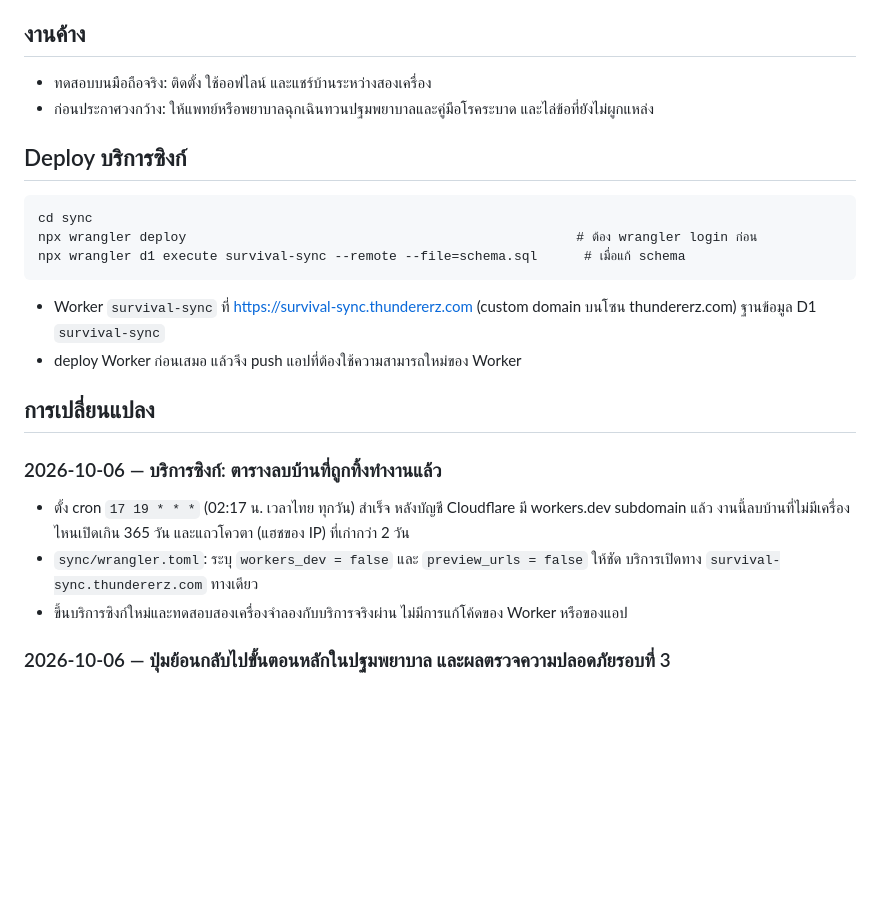
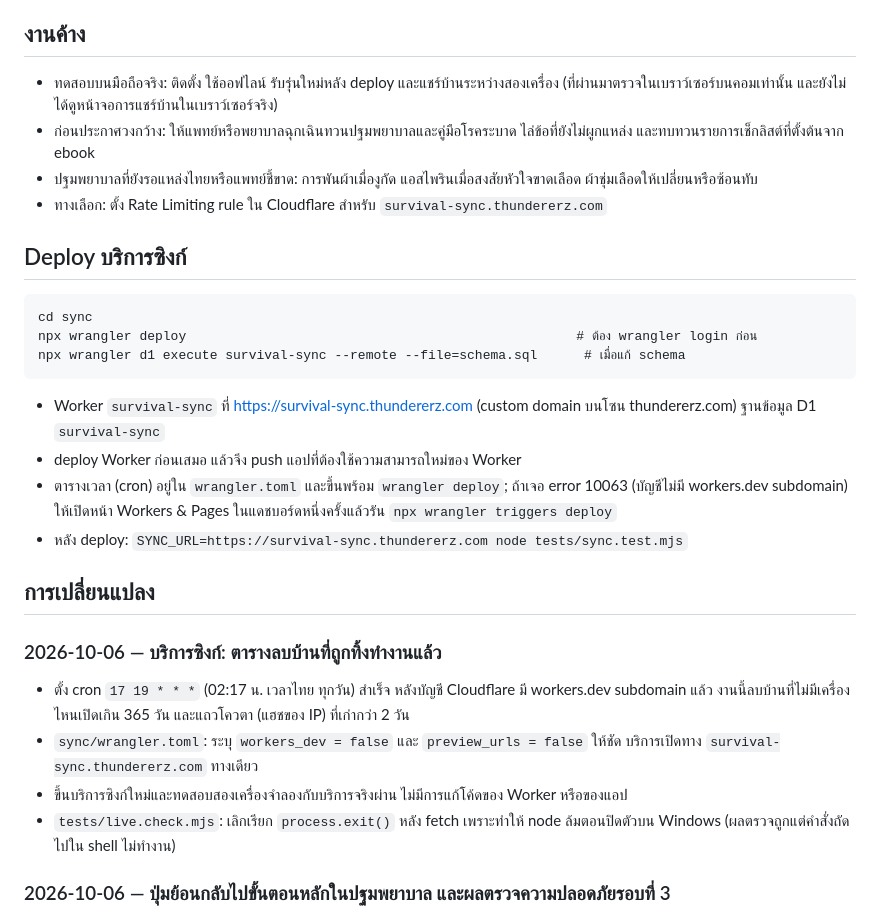
Before and after one commit to bser446/survival, a Markdown page: README.md, the part around the change. Rendered like a GitHub page; blank space fills up the shorter version.

Commit message:
README: อัปเดตงานค้าง ขั้นตอน deploy บริการซิงก์ และบันทึกการแก้ตัวตรวจ deploy

```diff
--- a/README.md
+++ b/README.md
@@ -108,8 +108,10 @@ node tests/live.check.mjs        # รอจนเว็บจริงเสิ
 
 ## งานค้าง
 
-- ทดสอบบนมือถือจริง: ติดตั้ง ใช้ออฟไลน์ และแชร์บ้านระหว่างสองเครื่อง
-- ก่อนประกาศวงกว้าง: ให้แพทย์หรือพยาบาลฉุกเฉินทวนปฐมพยาบาลและคู่มือโรคระบาด และไล่ข้อที่ยังไม่ผูกแหล่ง
+- ทดสอบบนมือถือจริง: ติดตั้ง ใช้ออฟไลน์ รับรุ่นใหม่หลัง deploy และแชร์บ้านระหว่างสองเครื่อง (ที่ผ่านมาตรวจในเบราว์เซอร์บนคอมเท่านั้น และยังไม่ได้ดูหน้าจอการแชร์บ้านในเบราว์เซอร์จริง)
+- ก่อนประกาศวงกว้าง: ให้แพทย์หรือพยาบาลฉุกเฉินทวนปฐมพยาบาลและคู่มือโรคระบาด ไล่ข้อที่ยังไม่ผูกแหล่ง และทบทวนรายการเช็กลิสต์ที่ตั้งต้นจาก ebook
+- ปฐมพยาบาลที่ยังรอแหล่งไทยหรือแพทย์ชี้ขาด: การพันผ้าเมื่องูกัด แอสไพรินเมื่อสงสัยหัวใจขาดเลือด ผ้าชุ่มเลือดให้เปลี่ยนหรือซ้อนทับ
+- ทางเลือก: ตั้ง Rate Limiting rule ใน Cloudflare สำหรับ `survival-sync.thundererz.com`
 
 ## Deploy บริการซิงก์
 
@@ -121,6 +123,8 @@ npx wrangler d1 execute survival-sync --remote --file=schema.sql      # เม
 
 - Worker `survival-sync` ที่ https://survival-sync.thundererz.com (custom domain บนโซน thundererz.com) ฐานข้อมูล D1 `survival-sync`
 - deploy Worker ก่อนเสมอ แล้วจึง push แอปที่ต้องใช้ความสามารถใหม่ของ Worker
+- ตารางเวลา (cron) อยู่ใน `wrangler.toml` และขึ้นพร้อม `wrangler deploy`; ถ้าเจอ error 10063 (บัญชีไม่มี workers.dev subdomain) ให้เปิดหน้า Workers & Pages ในแดชบอร์ดหนึ่งครั้งแล้วรัน `npx wrangler triggers deploy`
+- หลัง deploy: `SYNC_URL=https://survival-sync.thundererz.com node tests/sync.test.mjs`
 
 ## การเปลี่ยนแปลง
 
@@ -128,6 +132,7 @@ npx wrangler d1 execute survival-sync --remote --file=schema.sql      # เม
 - ตั้ง cron `17 19 * * *` (02:17 น. เวลาไทย ทุกวัน) สำเร็จ หลังบัญชี Cloudflare มี workers.dev subdomain แล้ว งานนี้ลบบ้านที่ไม่มีเครื่องไหนเปิดเกิน 365 วัน และแถวโควตา (แฮชของ IP) ที่เก่ากว่า 2 วัน
 - `sync/wrangler.toml`: ระบุ `workers_dev = false` และ `preview_urls = false` ให้ชัด บริการเปิดทาง `survival-sync.thundererz.com` ทางเดียว
 - ขึ้นบริการซิงก์ใหม่และทดสอบสองเครื่องจำลองกับบริการจริงผ่าน ไม่มีการแก้โค้ดของ Worker หรือของแอป
+- `tests/live.check.mjs`: เลิกเรียก `process.exit()` หลัง fetch เพราะทำให้ node ล้มตอนปิดตัวบน Windows (ผลตรวจถูกแต่คำสั่งถัดไปใน shell ไม่ทำงาน)
 
 ### 2026-10-06 — ปุ่มย้อนกลับไปขั้นตอนหลักในปฐมพยาบาล และผลตรวจความปลอดภัยรอบที่ 3
 - **ปุ่มย้อนกลับ:** เมื่อกดลิงก์ "ดูหัวข้อ ..." จากหัวข้อหนึ่งไปหัวข้อย่อย หัวข้อย่อยจะมีปุ่ม "กลับไปขั้นตอนหลัก: <ชื่อหัวข้อที่กดมา>" ทั้งด้านบนและด้านล่าง กดแล้วกลับไปตรงตำแหน่งที่อ่านค้างไว้ (ลิงก์อยู่ในรูป `#aid/<หัวข้อย่อย>/<หัวข้อหลัก>`; ต้นทางที่ไม่ใช่หัวข้อจริงถูกเมิน)
```
